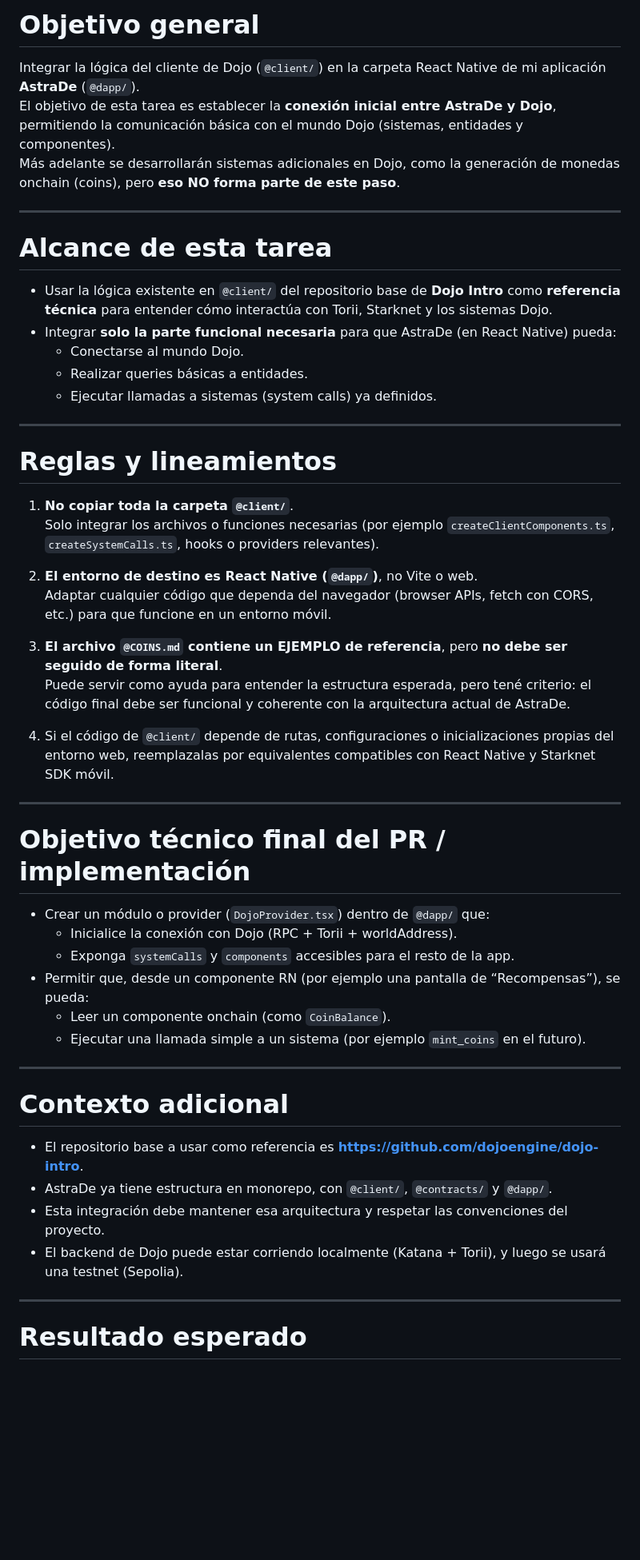
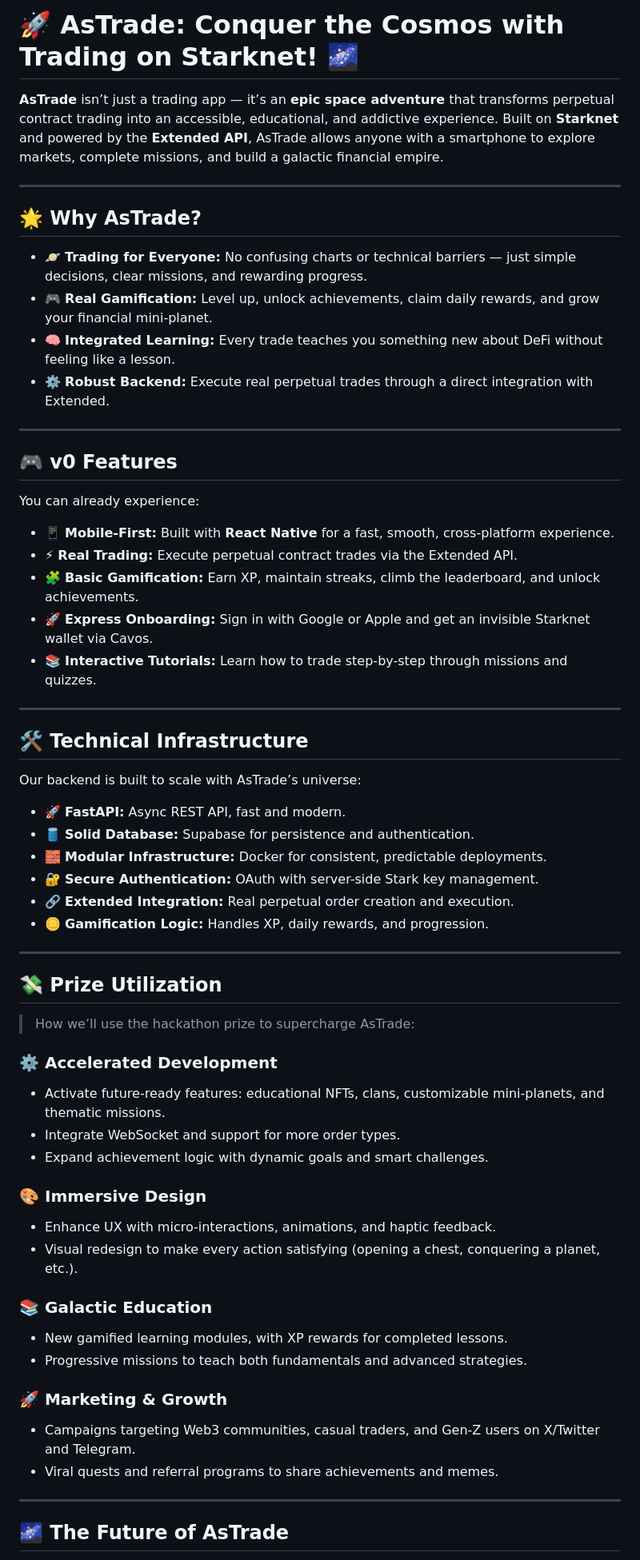
Before and after one commit to respp/astrade, a Markdown page: README.md, the part around the change printed below. Shown: that part at 80% size. GitHub-like rendering; blank space fills up the shorter version.

Commit message:
Revise README for AsTrade project overview and goals
Updated README to reflect new project vision and features for AsTrade, emphasizing its educational and gamified trading experience on Starknet.

```diff
--- a/README.md
+++ b/README.md
@@ -1,55 +1,69 @@
-# Objetivo general
+# 🚀 AsTrade: Conquer the Cosmos with Trading on Starknet! 🌌
 
-Integrar la lógica del cliente de Dojo (`@client/`) en la carpeta React Native de mi aplicación **AstraDe** (`@dapp/`).
-El objetivo de esta tarea es establecer la **conexión inicial entre AstraDe y Dojo**, permitiendo la comunicación básica con el mundo Dojo (sistemas, entidades y componentes).
-Más adelante se desarrollarán sistemas adicionales en Dojo, como la generación de monedas onchain (coins), pero **eso NO forma parte de este paso**.
+**AsTrade** isn’t just a trading app — it’s an **epic space adventure** that transforms perpetual contract trading into an accessible, educational, and addictive experience. Built on **Starknet** and powered by the **Extended API**, AsTrade allows anyone with a smartphone to explore markets, complete missions, and build a galactic financial empire.
 
 ---
 
-# Alcance de esta tarea
+## 🌟 Why AsTrade?
 
-- Usar la lógica existente en `@client/` del repositorio base de **Dojo Intro** como **referencia técnica** para entender cómo interactúa con Torii, Starknet y los sistemas Dojo.
-- Integrar **solo la parte funcional necesaria** para que AstraDe (en React Native) pueda:
-  - Conectarse al mundo Dojo.
-  - Realizar queries básicas a entidades.
-  - Ejecutar llamadas a sistemas (system calls) ya definidos.
+* 🪐 **Trading for Everyone:** No confusing charts or technical barriers — just simple decisions, clear missions, and rewarding progress.
+* 🎮 **Real Gamification:** Level up, unlock achievements, claim daily rewards, and grow your financial mini-planet.
+* 🧠 **Integrated Learning:** Every trade teaches you something new about DeFi without feeling like a lesson.
+* ⚙️ **Robust Backend:** Execute real perpetual trades through a direct integration with Extended.
 
 ---
 
-# Reglas y lineamientos
+## 🎮 v0 Features
 
-1. **No copiar toda la carpeta `@client/`**.
-   Solo integrar los archivos o funciones necesarias (por ejemplo `createClientComponents.ts`, `createSystemCalls.ts`, hooks o providers relevantes).
+You can already experience:
 
-2. **El entorno de destino es React Native (`@dapp/`)**, no Vite o web.
-   Adaptar cualquier código que dependa del navegador (browser APIs, fetch con CORS, etc.) para que funcione en un entorno móvil.
-
-3. **El archivo `@COINS.md` contiene un EJEMPLO de referencia**, pero **no debe ser seguido de forma literal**.
-   Puede servir como ayuda para entender la estructura esperada, pero tené criterio: el código final debe ser funcional y coherente con la arquitectura actual de AstraDe.
-
-4. Si el código de `@client/` depende de rutas, configuraciones o inicializaciones propias del entorno web, reemplazalas por equivalentes compatibles con React Native y Starknet SDK móvil.
+* 📱 **Mobile-First:** Built with **React Native** for a fast, smooth, cross-platform experience.
+* ⚡ **Real Trading:** Execute perpetual contract trades via the Extended API.
+* 🧩 **Basic Gamification:** Earn XP, maintain streaks, climb the leaderboard, and unlock achievements.
+* 🚀 **Express Onboarding:** Sign in with Google or Apple and get an invisible Starknet wallet via Cavos.
+* 📚 **Interactive Tutorials:** Learn how to trade step-by-step through missions and quizzes.
 
 ---
 
-# Objetivo técnico final del PR / implementación
+## 🛠️ Technical Infrastructure
 
-- Crear un módulo o provider (`DojoProvider.tsx`) dentro de `@dapp/` que:
-  - Inicialice la conexión con Dojo (RPC + Torii + worldAddress).
-  - Exponga `systemCalls` y `components` accesibles para el resto de la app.
-- Permitir que, desde un componente RN (por ejemplo una pantalla de “Recompensas”), se pueda:
-  - Leer un componente onchain (como `CoinBalance`).
-  - Ejecutar una llamada simple a un sistema (por ejemplo `mint_coins` en el futuro).
+Our backend is built to scale with AsTrade’s universe:
+
+* 🚀 **FastAPI:** Async REST API, fast and modern.
+* 🛢️ **Solid Database:** Supabase for persistence and authentication.
+* 🧱 **Modular Infrastructure:** Docker for consistent, predictable deployments.
+* 🔐 **Secure Authentication:** OAuth with server-side Stark key management.
+* 🔗 **Extended Integration:** Real perpetual order creation and execution.
+* 🪙 **Gamification Logic:** Handles XP, daily rewards, and progression.
 
 ---
 
-# Contexto adicional
+## 💸 Prize Utilization
 
-- El repositorio base a usar como referencia es **https://github.com/dojoengine/dojo-intro**.
-- AstraDe ya tiene estructura en monorepo, con `@client/`, `@contracts/` y `@dapp/`.
-- Esta integración debe mantener esa arquitectura y respetar las convenciones del proyecto.
-- El backend de Dojo puede estar corriendo localmente (Katana + Torii), y luego se usará una testnet (Sepolia).
+> How we’ll use the hackathon prize to supercharge AsTrade:
+
+### ⚙️ **Accelerated Development**
+
+* Activate future-ready features: educational NFTs, clans, customizable mini-planets, and thematic missions.
+* Integrate WebSocket and support for more order types.
+* Expand achievement logic with dynamic goals and smart challenges.
+
+### 🎨 **Immersive Design**
+
+* Enhance UX with micro-interactions, animations, and haptic feedback.
+* Visual redesign to make every action satisfying (opening a chest, conquering a planet, etc.).
+
+### 📚 **Galactic Education**
+
+* New gamified learning modules, with XP rewards for completed lessons.
+* Progressive missions to teach both fundamentals and advanced strategies.
+
+### 🚀 **Marketing & Growth**
+
+* Campaigns targeting Web3 communities, casual traders, and Gen-Z users on X/Twitter and Telegram.
+* Viral quests and referral programs to share achievements and memes.
 
 ---
 
-# Resultado esperado
+## 🌌 The Future of AsTrade
 
```
Also changed, not shown: other parts of README.md (+56 -6 lines).
